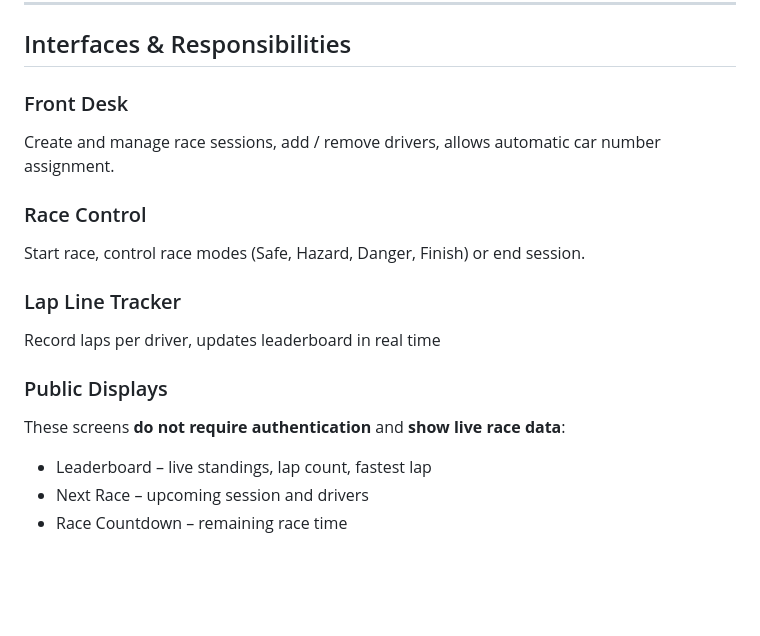
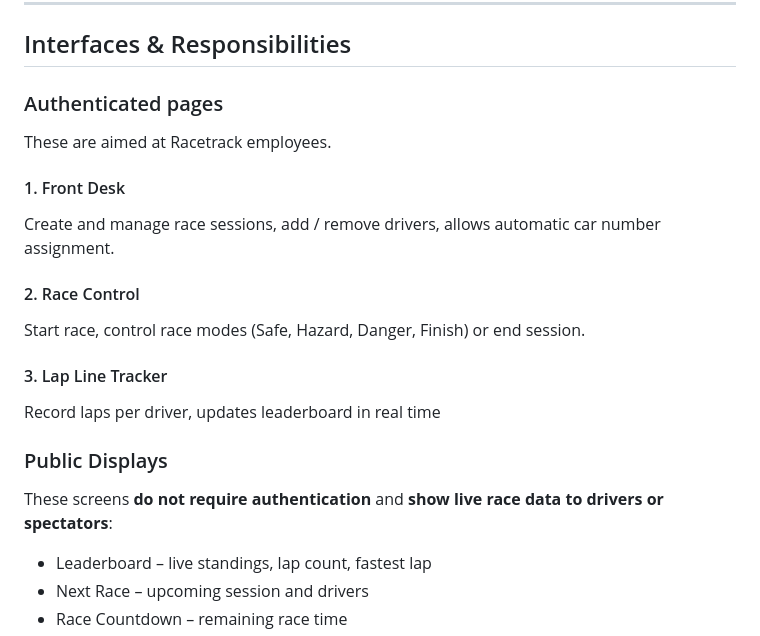
Before and after one commit to laurateemgi/info-screens, a Markdown page: Readme.md, the part around the change. GitHub-like rendering; blank space fills up the shorter version.

```diff
--- a/Readme.md
+++ b/Readme.md
@@ -116,17 +116,19 @@ The keys are defined in a `.env` file (not committed to the repository).
 
 ## Interfaces & Responsibilities
 
-### Front Desk
+### Authenticated pages
+These are aimed at Racetrack employees.
+#### 1. Front Desk
 Create and manage race sessions, add / remove drivers, allows automatic car number assignment.
 
-### Race Control
+#### 2. Race Control
 Start race, control race modes (Safe, Hazard, Danger, Finish) or end session.
 
-### Lap Line Tracker
+#### 3. Lap Line Tracker
 Record laps per driver, updates leaderboard in real time
 
 ### Public Displays
-These screens **do not require authentication** and **show live race data**:
+These screens **do not require authentication** and **show live race data to drivers or spectators**:
 
 * Leaderboard – live standings, lap count, fastest lap
 * Next Race – upcoming session and drivers
```
